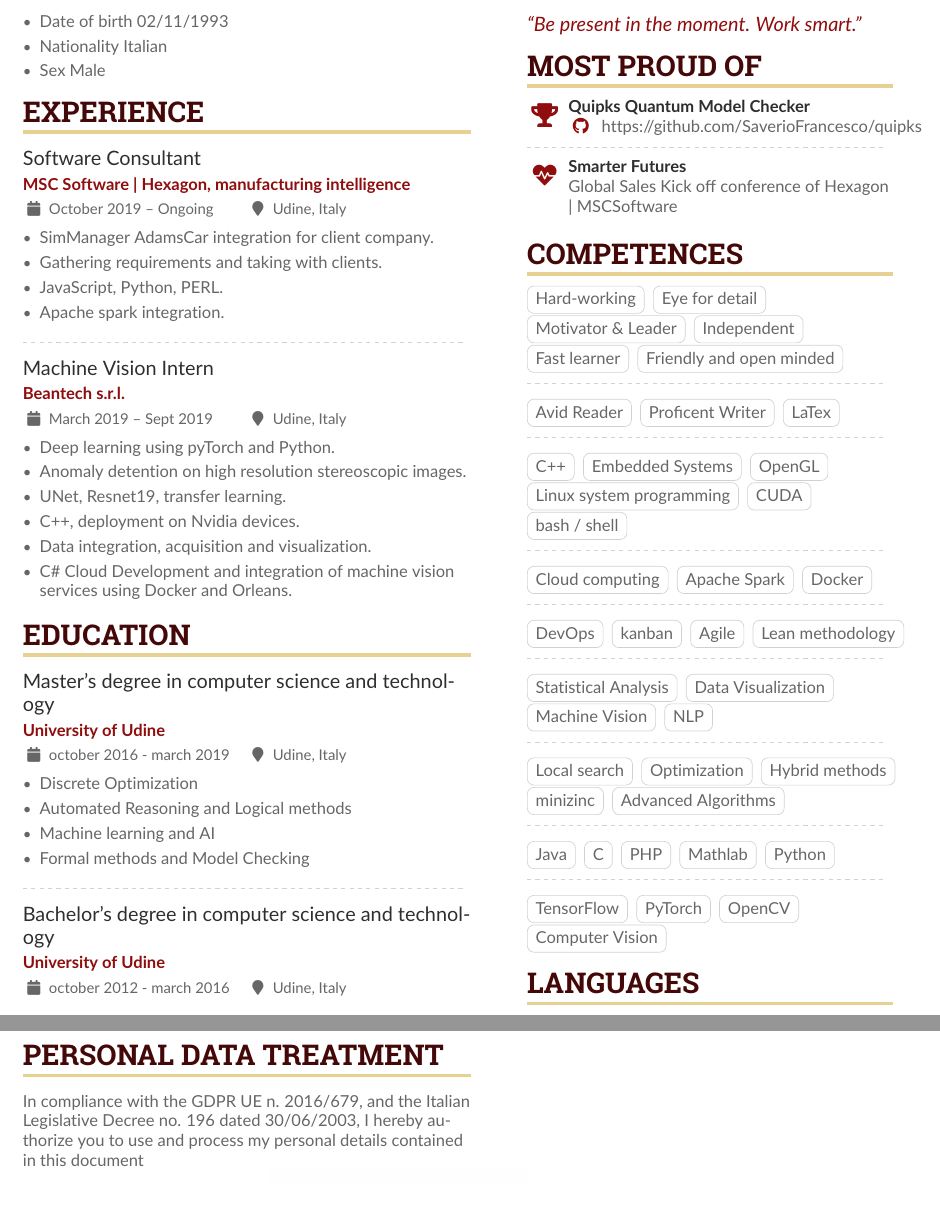
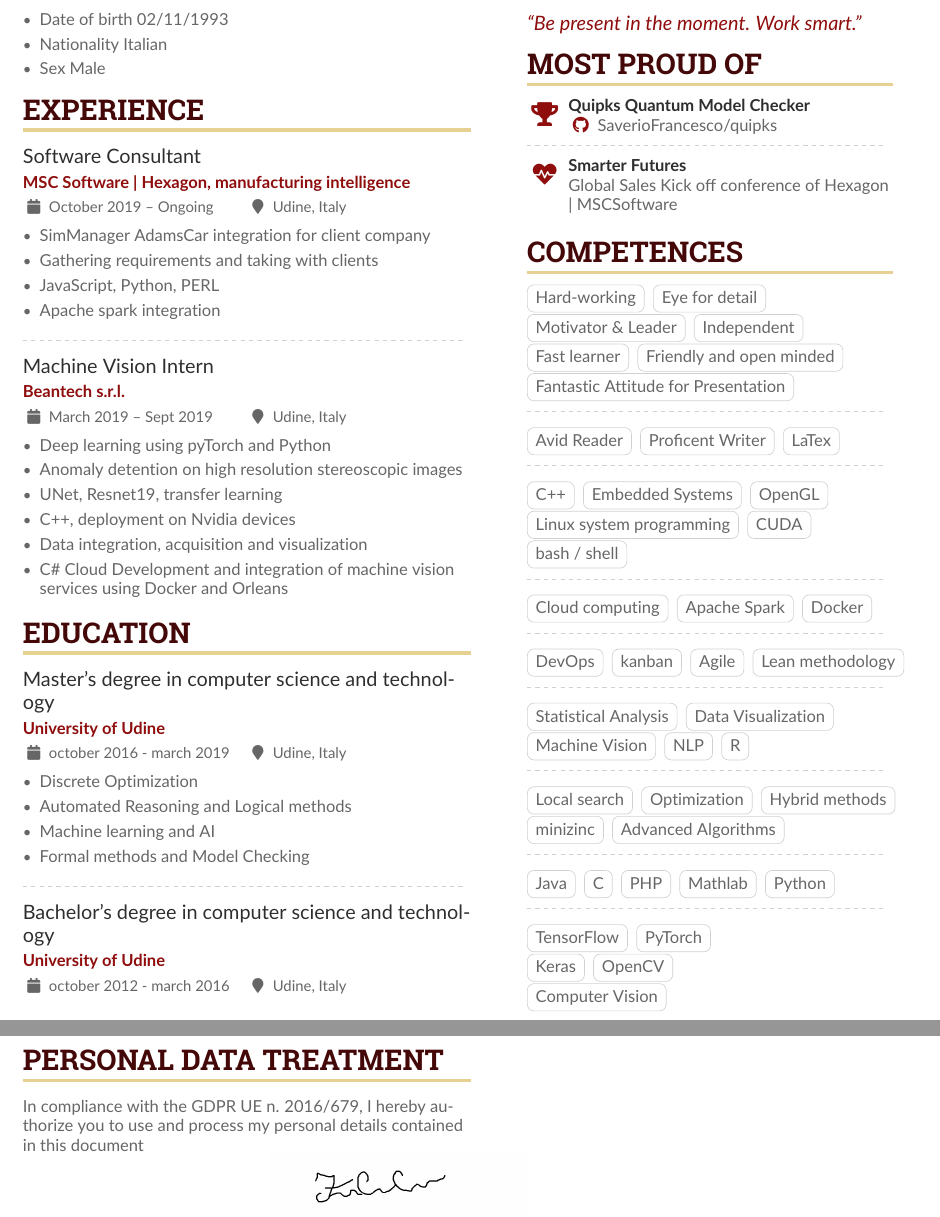
Before and after one commit to SaverioFrancesco/CV-Luglio, a LaTeX CV (main.tex): two parts of pages 1 and 3 of 3, joined at a grey line, cut so that both start at the same text. Compiled offline with pdfLaTeX.

Commit message:
Updates from Overleaf

```diff
--- a/main.tex
+++ b/main.tex
@@ -134,22 +134,22 @@
 
 \cvevent{Software Consultant}{MSC Software | Hexagon, manufacturing intelligence}{October 2019 -- Ongoing}{Udine, Italy}
 \begin{itemize}
-\item SimManager AdamsCar integration for client company.
-\item Gathering requirements and taking with clients.
-\item JavaScript, Python, PERL.
-\item Apache spark integration.
+\item SimManager AdamsCar integration for client company
+\item Gathering requirements and taking with clients
+\item JavaScript, Python, PERL
+\item Apache spark integration
 \end{itemize}
 
 \divider
 
 \cvevent{Machine Vision Intern}{Beantech s.r.l.}{March 2019 -- Sept 2019}{Udine, Italy}
 \begin{itemize}
-\item Deep learning using pyTorch and Python.
-\item Anomaly detention on high resolution stereoscopic images.
-\item UNet, Resnet19, transfer learning.
-\item C++, deployment on Nvidia devices.
-\item Data integration, acquisition and visualization.
-\item C\# Cloud Development and integration of machine vision services using Docker and Orleans.
+\item Deep learning using pyTorch and Python
+\item Anomaly detention on high resolution stereoscopic images
+\item UNet, Resnet19, transfer learning
+\item C++, deployment on Nvidia devices
+\item Data integration, acquisition and visualization
+\item C\# Cloud Development and integration of machine vision services using Docker and Orleans
 \end{itemize}
 
 \cvsection{Education}
@@ -215,7 +215,7 @@
 
 \cvsection{Most Proud of}
 
-\cvachievement{\faTrophy}{Quipks Quantum Model Checker}{\github{ https://github.com/SaverioFrancesco/quipks}}
+\cvachievement{\faTrophy}{Quipks Quantum Model Checker}{\github{SaverioFrancesco/quipks}}
 
 \divider
 
@@ -232,7 +232,9 @@
 \cvtag{Motivator \& Leader}
 \cvtag{Independent}\\
 \cvtag{Fast learner}
-\cvtag{Friendly and open minded}
+\cvtag{Friendly and open minded}\\
+\cvtag{Fantastic Attitude for Presentation}\\
+
 
 \divider\smallskip
 \\
@@ -270,6 +272,7 @@
 \cvtag{Statistical Analysis}
 \cvtag{Data Visualization}\\
 \cvtag{Machine Vision} \cvtag{NLP}
+\cvtag{R}
 
 \divider\smallskip
 \\
@@ -288,7 +291,8 @@
 \divider\smallskip
 \\
 \cvtag{TensorFlow}
-\cvtag{PyTorch}
+\cvtag{PyTorch}\\
+\cvtag{Keras}
 \cvtag{OpenCV} \\
 \cvtag{Computer Vision}
 
@@ -338,7 +342,8 @@ University of Udine}{agostino.dovier@uniud.it}
 
 \cvsection{Personal data Treatment}
 
-In compliance with the GDPR UE n. 2016/679, and the Italian Legislative Decree no. 196 dated 30/06/2003,
+In compliance with the GDPR UE n. 2016/679,
+%and the Italian Legislative Decree no. 196 dated 30/06/2003,
 I hereby authorize you to use and process my personal details contained in this document
 \\
 
```
